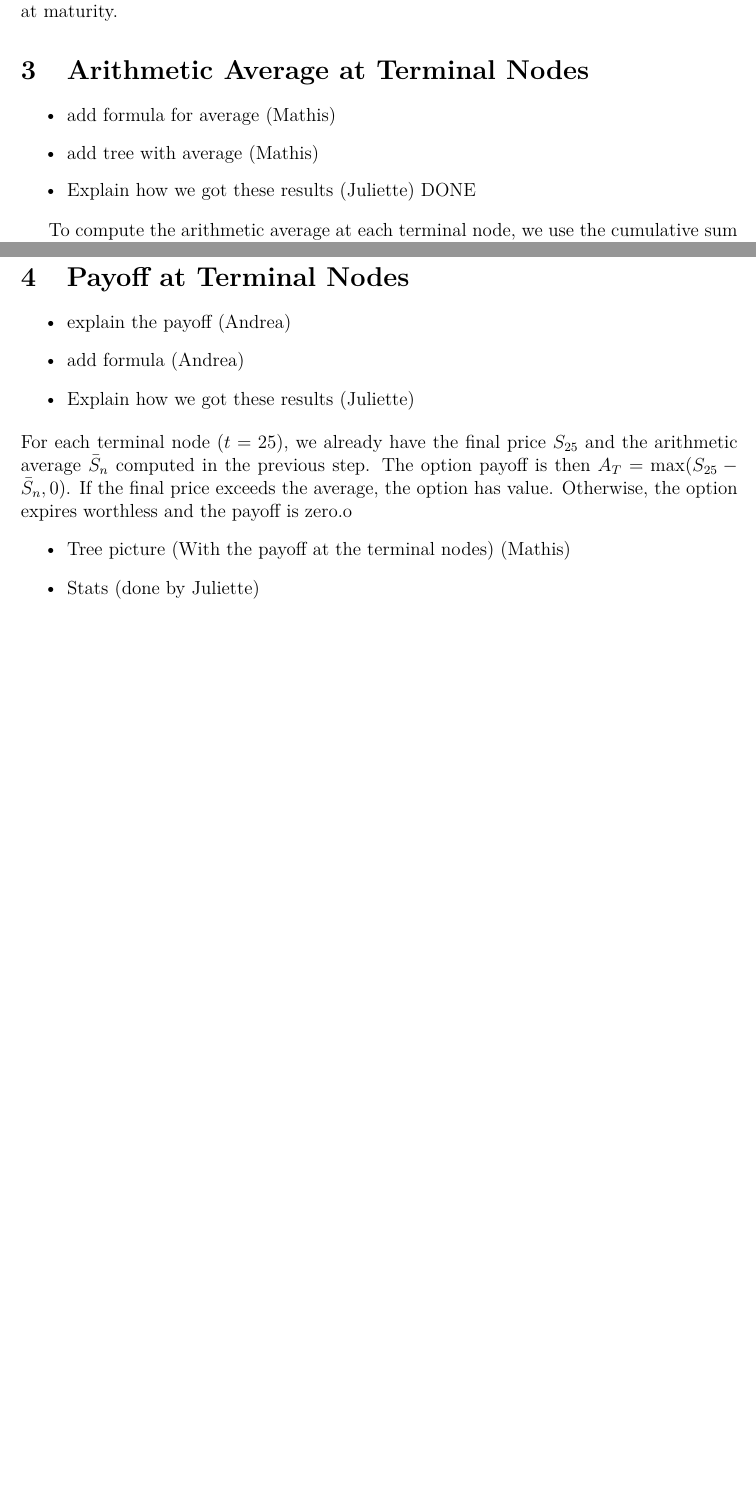
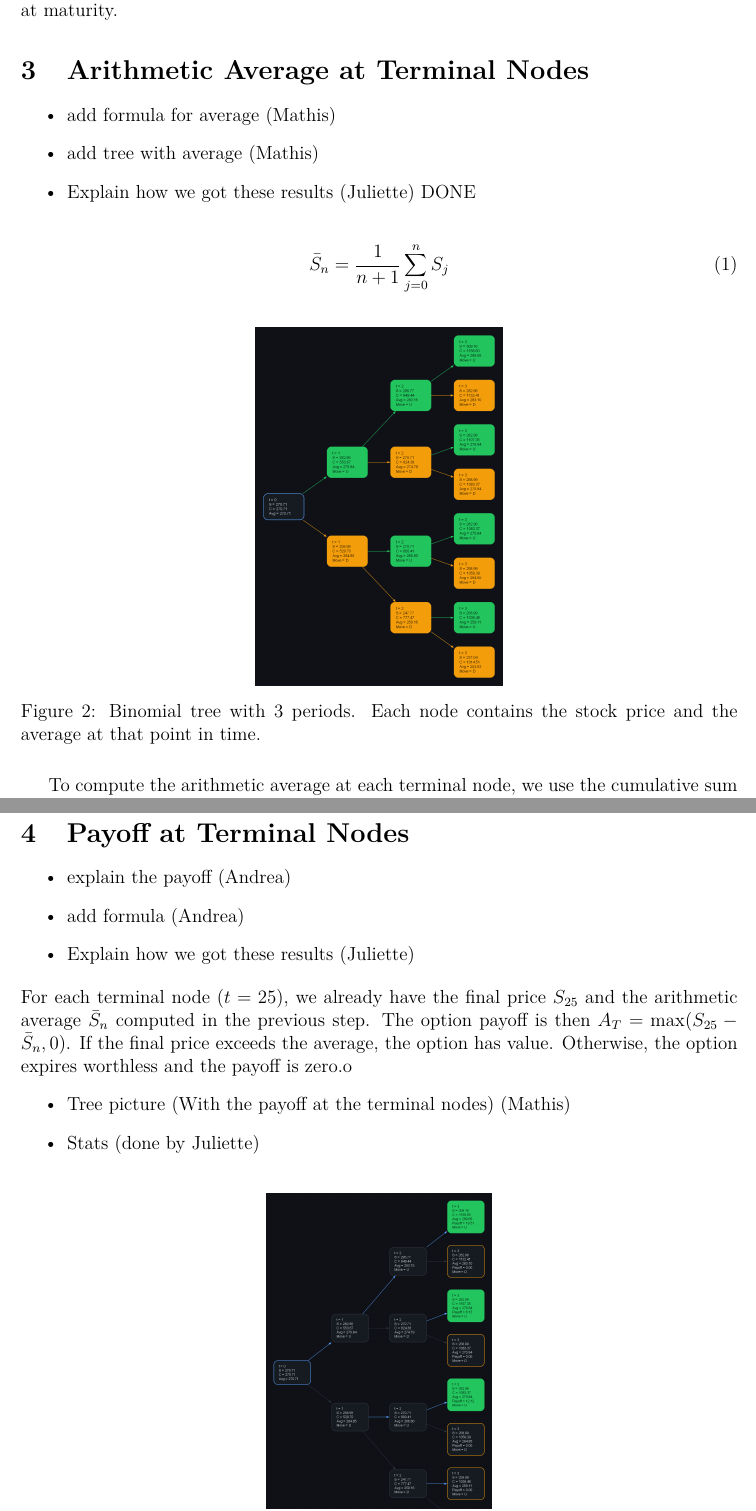
Before and after one commit to Mclement197/HSG_SMF, a LaTeX document (hand_in/handin.tex): two parts of pages 3 and 4 of 6 before the commit and two parts of pages 4 and 5 of 8 after it, joined at a grey line, cut so that both start at the same text, the shorter picture padded with empty space. Compiled offline with pdfLaTeX.

Commit message:
chore: spaced out the latex to make it simpler to view and did some tests with the graphs, also moved them into the same folder to make it easier to link to the latex

```diff
--- a/hand_in/handin.tex
+++ b/hand_in/handin.tex
@@ -30,6 +30,7 @@
 \lhead{\small Stochastic Methods in Finance - Assignment}
 \rhead{\small University of St.~Gallen, Spring 2026}
 \cfoot{\thepage}
+\setlength{\headheight}{14pt}
 \renewcommand{\headrulewidth}{0.4pt}
 
 % Theorem-like environments
@@ -136,6 +153,18 @@ they converge to only 26 distinct prices at maturity.
   \item add tree with average (Mathis)
   \item Explain how we got these results (Juliette) DONE
 \end{itemize}
+
+\begin{equation}
+  \bar{S}_n = \frac{1}{n+1} \sum_{j=0}^{n} S_j
+  \label{eq:Arithmetic Average}
+\end{equation}
+
+\begin{figure}[H]
+  \centering
+  \includegraphics[height=0.5\textwidth]{graphs/basic_binomial_trees/binomial_tree_3n_avg_moves.png}
+  \caption{Binomial tree with 3 periods. Each node contains the stock price and the average at that point in time.}
+  \label{fig:tree_avg}
+\end{figure}
 
 To compute the arithmetic average at each terminal node, we use the
 cumulative sum $C_t$ stored at each node throughout the tree. At
```
Also changed, not shown: hand_in/graphs/aapl_timeseries.png (renamed from project/graphs/aapl_timeseries.png), hand_in/graphs/backward_induction/backward_induction_tree_3n.png (renamed from project/graphs/backward_induction/backward_induction_tree_3n.png), hand_in/graphs/basic_binomial_trees/binomial_tree_3n_avg_moves.png (renamed from project/graphs/basic_binomial_trees/binomial_tree_3n_avg_moves.png), hand_in/graphs/basic_binomial_trees/binomial_tree_3n_avg_payoff.png (renamed from project/graphs/basic_binomial_trees/binomial_tree_3n_avg_payoff.png), hand_in/graphs/basic_binomial_trees/binomial_tree_3n_moves.png (renamed from project/graphs/basic_binomial_trees/binomial_tree_3n_moves.png), hand_in/graphs/distributions/C_terminal_distribution_25n.png (renamed from project/graphs/distributions/C_terminal_distribution_25n.png), hand_in/graphs/distributions/S_bar_terminal_distribution_25n.png (renamed from project/graphs/distributions/S_bar_terminal_distribution_25n.png), hand_in/graphs/distributions/S_terminal_distribution_25n.png (renamed from project/graphs/distributions/S_terminal_distribution_25n.png), hand_in/graphs/distributions/V_terminal_distribution_25n.png (renamed from project/graphs/distributions/V_terminal_distribution_25n.png), hand_in/graphs/distributions/V_terminal_distribution_25n_excl_zero.png (renamed from project/graphs/distributions/V_terminal_distribution_25n_excl_zero.png), hand_in/graphs/distributions/normalised_C_terminal_distribution_25n.png (renamed from project/graphs/distributions/normalised_C_terminal_distribution_25n.png), hand_in/graphs/paths/C_paths_12n.png (renamed from project/graphs/paths/C_paths_12n.png), hand_in/graphs/paths/S_bar_paths_12n.png (added), hand_in/graphs/paths/S_paths_12n.png (renamed from project/graphs/paths/S_paths_12n.png), 5 more files, 3 other files.
